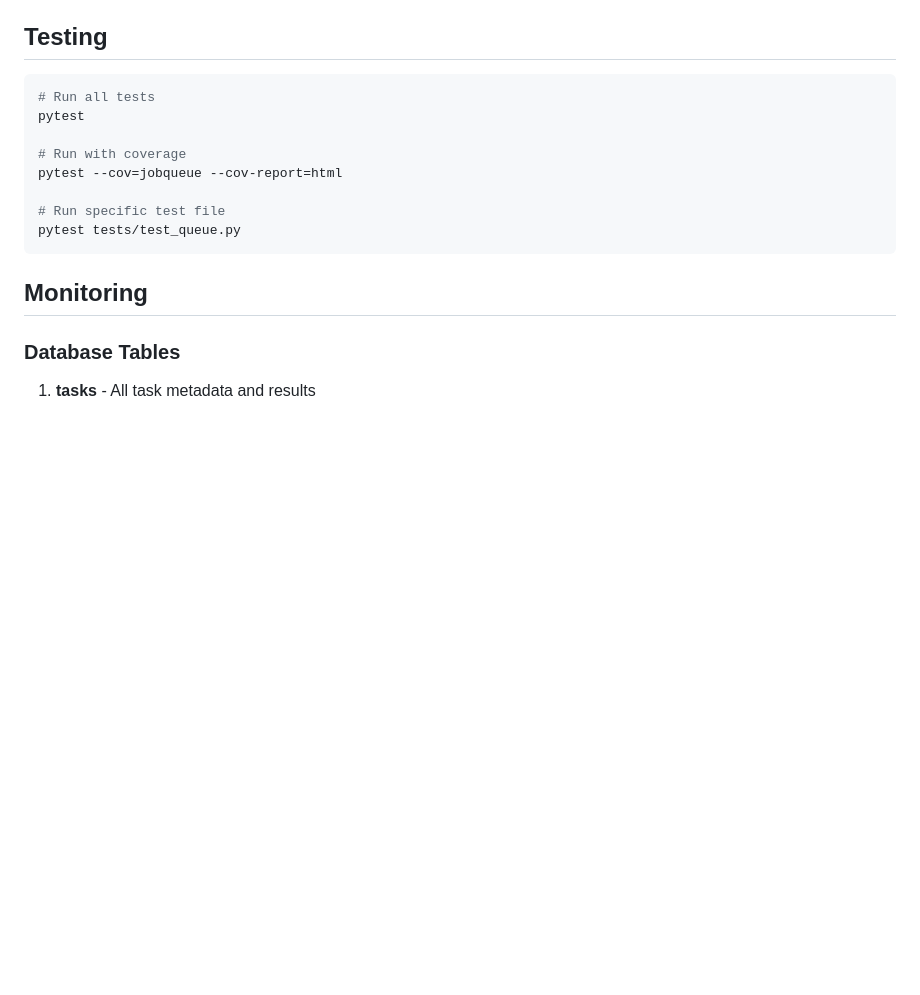
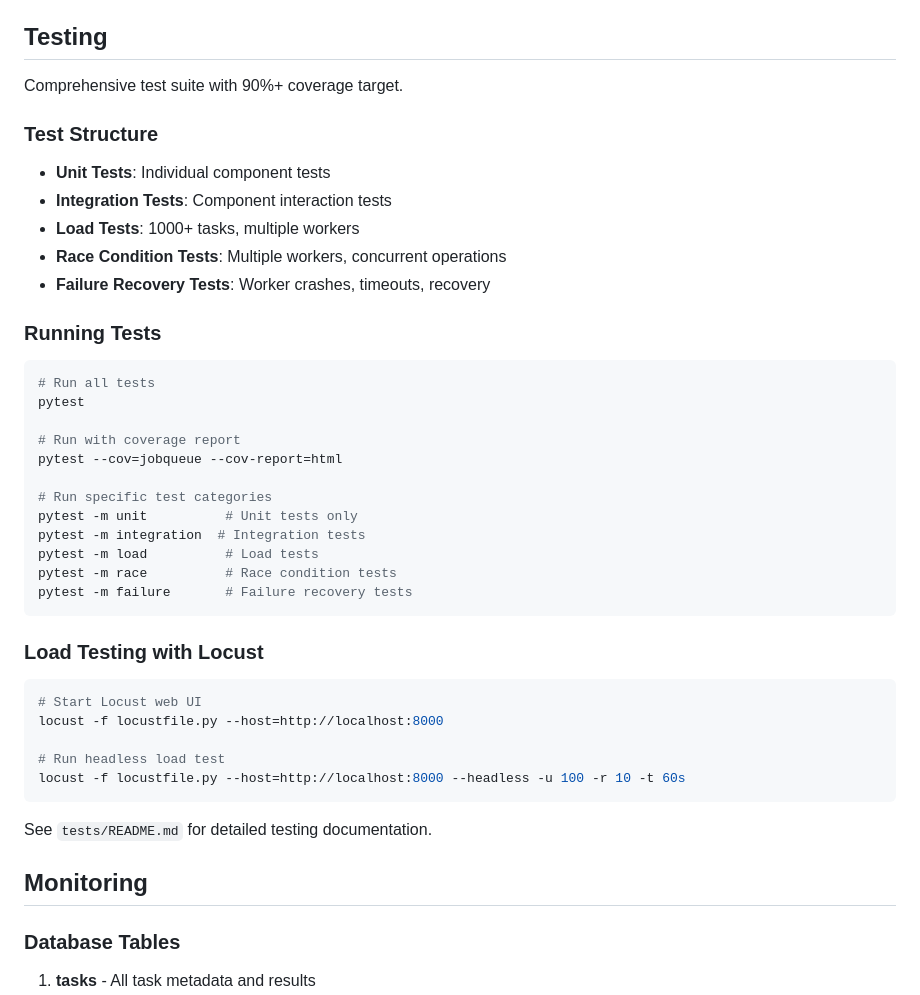
Before and after one commit to horacenjoroge/Distributed-Job-Queue-with-Rate-Limiting---Priority-Scheduling, a Markdown page: README.md, the part around the change. GitHub-like rendering; blank space fills up the shorter version.

Commit message:
docs: update main README with comprehensive testing section
- Document test structure and categories
- Add pytest command examples with markers
- Add Locust load testing instructions
- Reference detailed test documentation
- Add fakeredis and locust to requirements

````diff
--- a/README.md
+++ b/README.md
@@ -2157,16 +2157,44 @@ All configuration is managed through environment variables. See `.env.example` f
 
 ## Testing
 
+Comprehensive test suite with 90%+ coverage target.
+
+### Test Structure
+
+- **Unit Tests**: Individual component tests
+- **Integration Tests**: Component interaction tests
+- **Load Tests**: 1000+ tasks, multiple workers
+- **Race Condition Tests**: Multiple workers, concurrent operations
+- **Failure Recovery Tests**: Worker crashes, timeouts, recovery
+
+### Running Tests
+
 ```bash
 # Run all tests
 pytest
 
-# Run with coverage
+# Run with coverage report
 pytest --cov=jobqueue --cov-report=html
 
-# Run specific test file
-pytest tests/test_queue.py
-```
+# Run specific test categories
+pytest -m unit          # Unit tests only
+pytest -m integration  # Integration tests
+pytest -m load          # Load tests
+pytest -m race          # Race condition tests
+pytest -m failure       # Failure recovery tests
+```
+
+### Load Testing with Locust
+
+```bash
+# Start Locust web UI
+locust -f locustfile.py --host=http://localhost:8000
+
+# Run headless load test
+locust -f locustfile.py --host=http://localhost:8000 --headless -u 100 -r 10 -t 60s
+```
+
+See `tests/README.md` for detailed testing documentation.
 
 ## Monitoring
 
````
